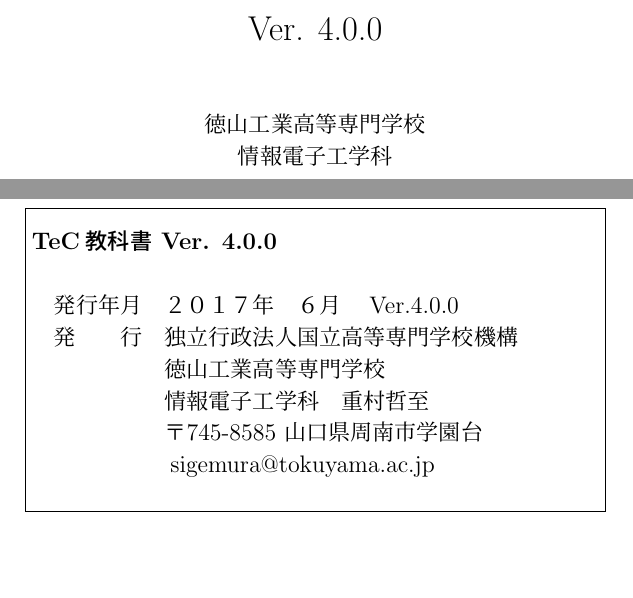
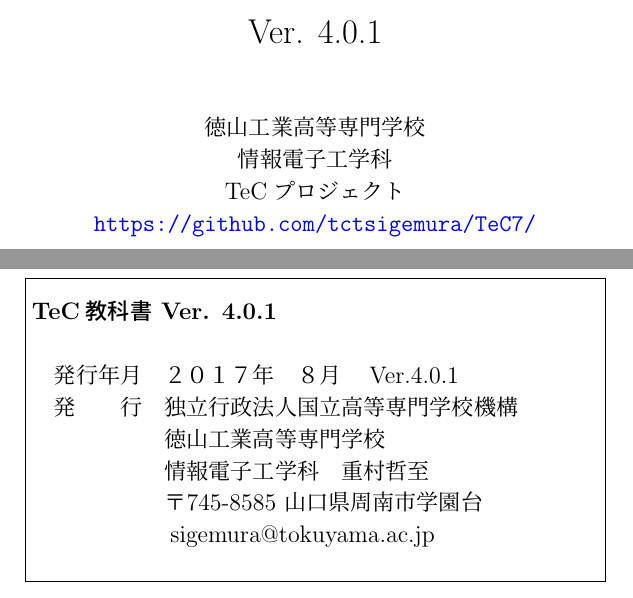
Before and after one commit to tctsigemura/TecTextBook, a LaTeX book (tec.tex): two parts of pages 1 and 107 of 107, joined at a grey line, cut so that both start at the same text, the shorter picture padded with empty space. Compiled offline with pLaTeX and dvipdfmx; a LaTeX package or settings file that is missing is left out.

Commit message:
v4.0.1 TeC7 の URL を本体の表紙に追加

```diff
--- a/tec.tex
+++ b/tec.tex
@@ -139,8 +139,9 @@
 \frontmatter
 %------------------------------------------------------------------------------
 % 表紙
-\title{TeC 教科書\\Ver. 4.0.0}
-\author{徳山工業高等専門学校\\情報電子工学科}
+\title{TeC 教科書\\Ver. 4.0.1}
+\author{徳山工業高等専門学校\\情報電子工学科\\TeCプロジェクト\\
+\url{https://github.com/tctsigemura/TeC7/}}
 \date{}
 
 \maketitle
@@ -192,9 +193,9 @@
 \vfill\vfill\vfill
 \begin{center}
 \fbox{\parbox{10cm}{ \vspace{0.3cm}
-\large{\bf{TeC教科書 Ver. 4.0.0}} \\
+\large{\bf{TeC教科書 Ver. 4.0.1}} \\
 \\
-　発行年月　２０１７年　６月　Ver.4.0.0 \\ % 大幅に書換え(TeC6削除)
+　発行年月　２０１７年　８月　Ver.4.0.1 \\
 　発　　行　独立行政法人国立高等専門学校機構 \\
 　　　　　　徳山工業高等専門学校 \\
 　　　　　　情報電子工学科　重村哲至 \\
```
Also changed, not shown: HISTORY.txt (+1 -0 lines).
